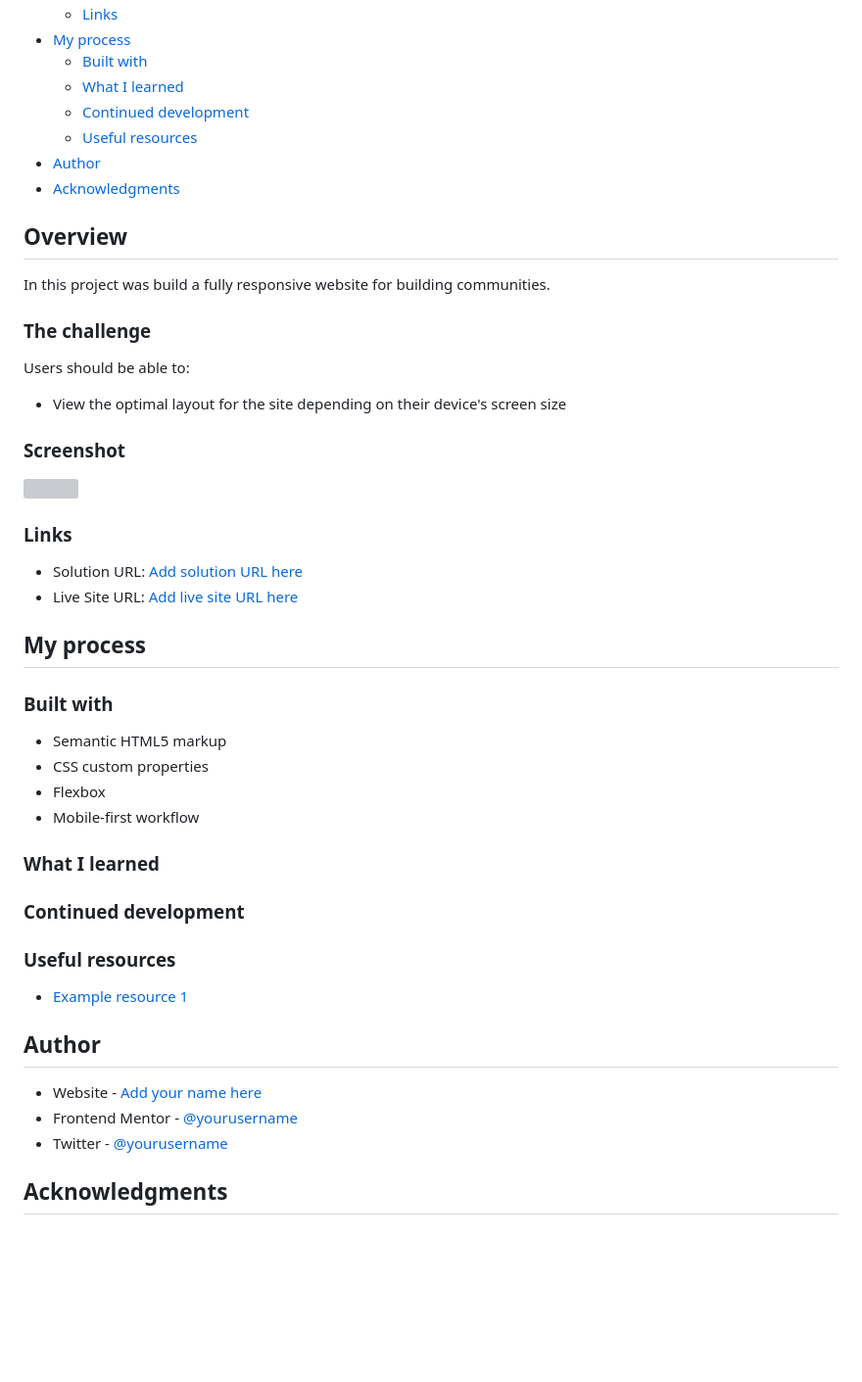
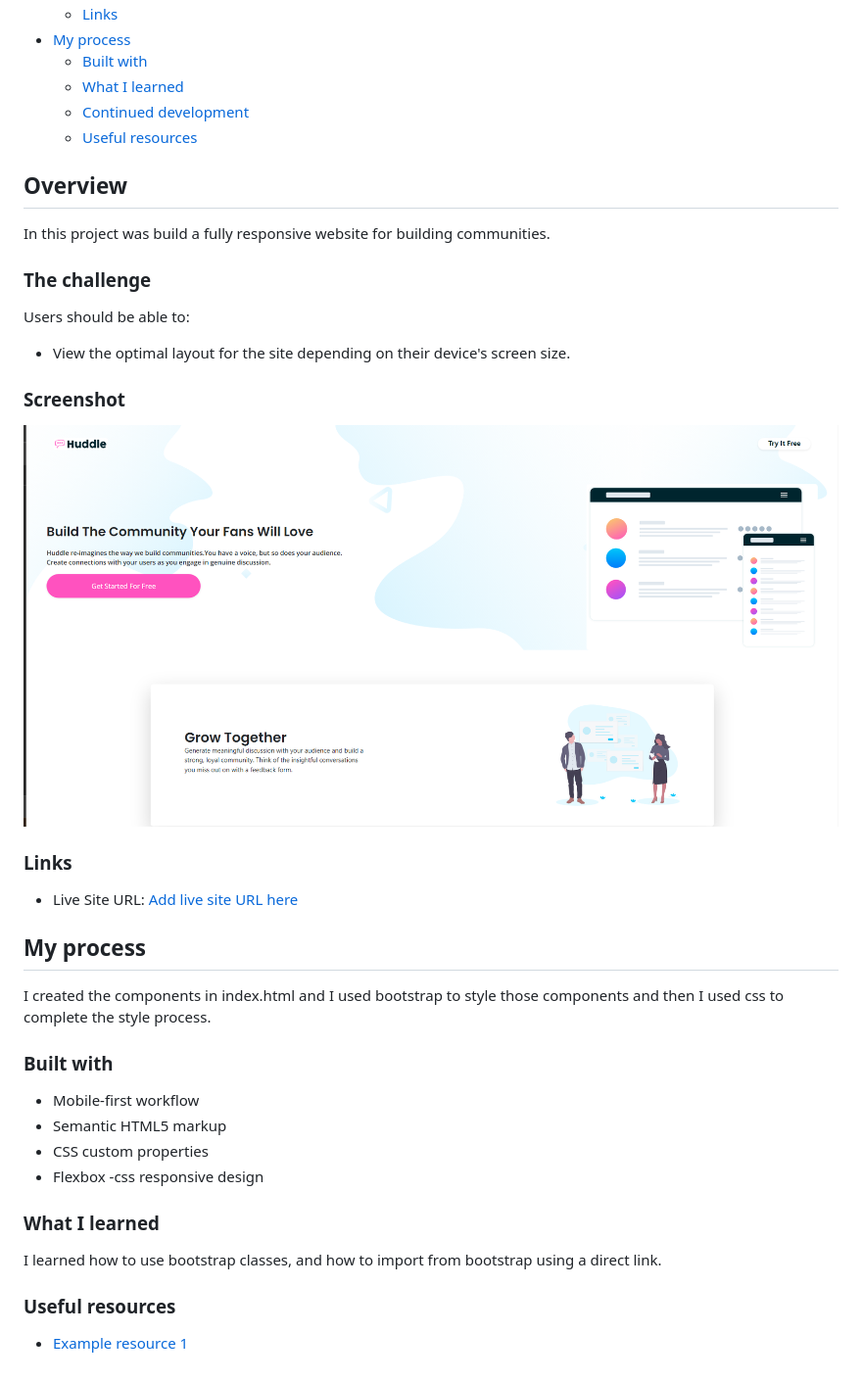
Before and after one commit to Miron-Silviu/huddle-landing-page, a Markdown page: README.md, the part around the change. Shown at 98% size. GitHub-like rendering; pictures changed too: image.png (added); blank space fills up the shorter version; grey boxes are pictures that could not be loaded.

Commit message:
Docs : Update README.md.

```diff
--- a/README.md
+++ b/README.md
@@ -13,8 +13,6 @@ This is a solution to the [Huddle landing page with alternating feature blocks c
   - [What I learned](#what-i-learned)
   - [Continued development](#continued-development)
   - [Useful resources](#useful-resources)
-- [Author](#author)
-- [Acknowledgments](#acknowledgments)
 
 ## Overview
 
@@ -24,38 +22,32 @@ In this project was build a fully responsive website for building communities.
 
 Users should be able to:
 
-- View the optimal layout for the site depending on their device's screen size
+- View the optimal layout for the site depending on their device's screen size.
 
 ### Screenshot
 
-![](./screenshot.jpg)
+![](image.png)
 
 ### Links
 
-- Solution URL: [Add solution URL here](https://your-solution-url.com)
-- Live Site URL: [Add live site URL here](https://your-live-site-url.com)
+- Live Site URL: [Add live site URL here](https://miron-silviu.github.io/huddle-landing-page/)
 
 ## My process
 
+I created the components in index.html and I used bootstrap to style those components and then I used css to complete the style process.
+
 ### Built with
 
+- Mobile-first workflow
 - Semantic HTML5 markup
 - CSS custom properties
 - Flexbox
-- Mobile-first workflow
+  -css responsive design
 
 ### What I learned
 
-### Continued development
+I learned how to use bootstrap classes, and how to import from bootstrap using a direct link.
 
 ### Useful resources
 
-- [Example resource 1](https://www.example.com)
-
-## Author
-
-- Website - [Add your name here](https://www.your-site.com)
-- Frontend Mentor - [@yourusername](https://www.frontendmentor.io/profile/yourusername)
-- Twitter - [@yourusername](https://www.twitter.com/yourusername)
-
-## Acknowledgments
+- [Example resource 1](https://michalsnik.github.io/aos/)
```
Also changed, not shown: README-template.md (deleted, +0 -111 lines), style-guide.md (deleted, +0 -44 lines), 2 other files.
